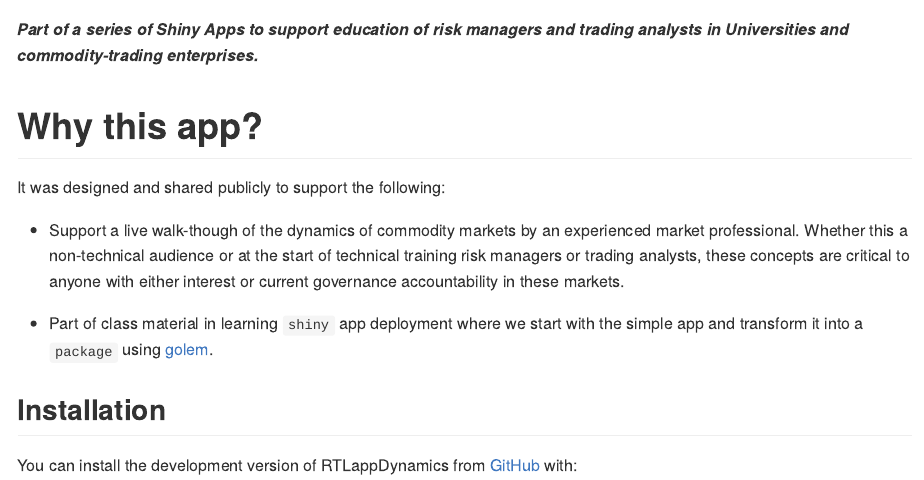
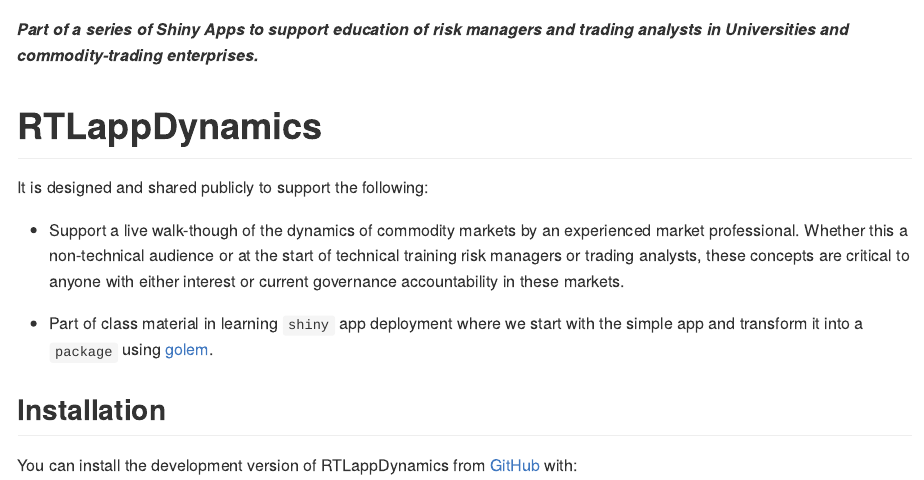
Before and after one commit to risktoollib/RTLappDynamics, an R Markdown document (README.Rmd): the page in a window 1100 px wide, from its top. The pictures show the output file README.md that the author committed with the source, drawn offline in the style of GitHub; badge pictures from the web are left out.

Commit message:
2022 01 15

```diff
--- a/README.Rmd
+++ b/README.Rmd
@@ -19,9 +19,9 @@
 
 ***Part of a series of Shiny Apps to support education of risk managers and trading analysts in Universities and commodity-trading enterprises.***
 
-# Why this app?
+# RTLappDynamics
 
-It was designed and shared publicly to support the following:
+It is designed and shared publicly to support the following:
 
 + Support a live walk-though of the dynamics of commodity markets by an experienced market professional. Whether this a non-technical audience or at the start of technical training risk managers or trading analysts, these concepts are critical to anyone with either interest or current governance accountability in these markets.
 
```
Also changed, not shown: README.md.
